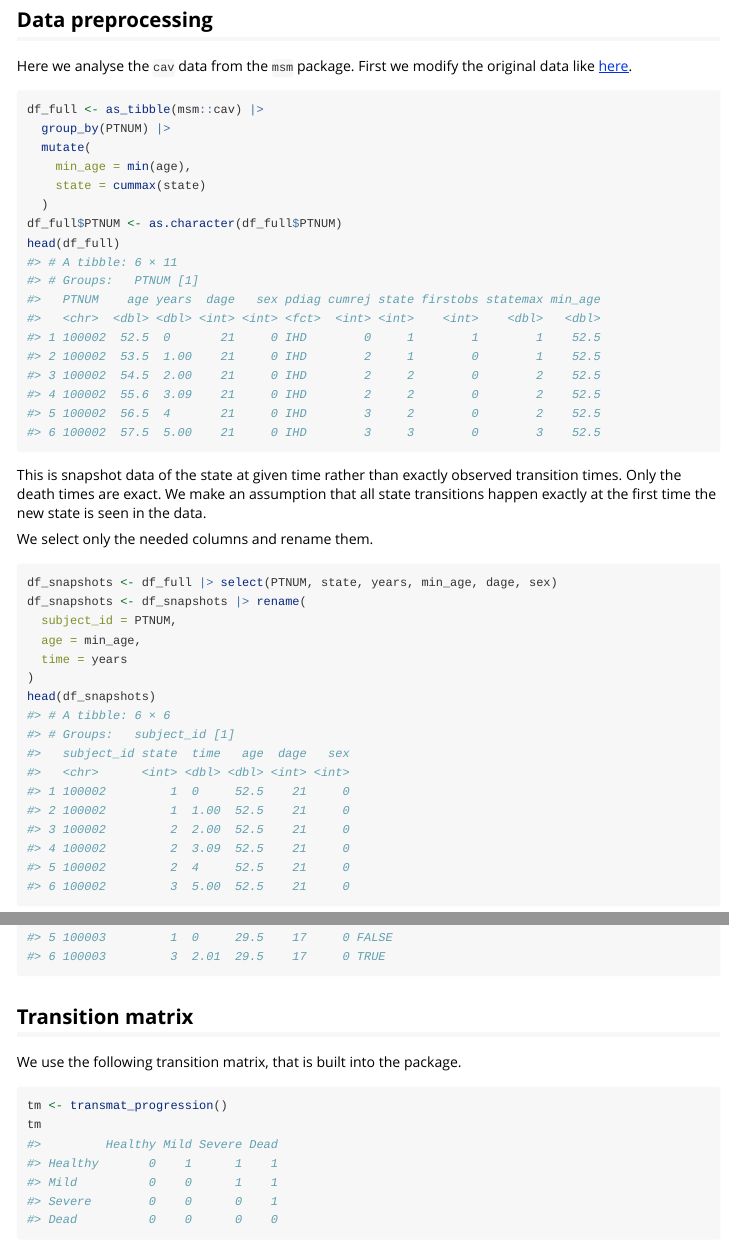
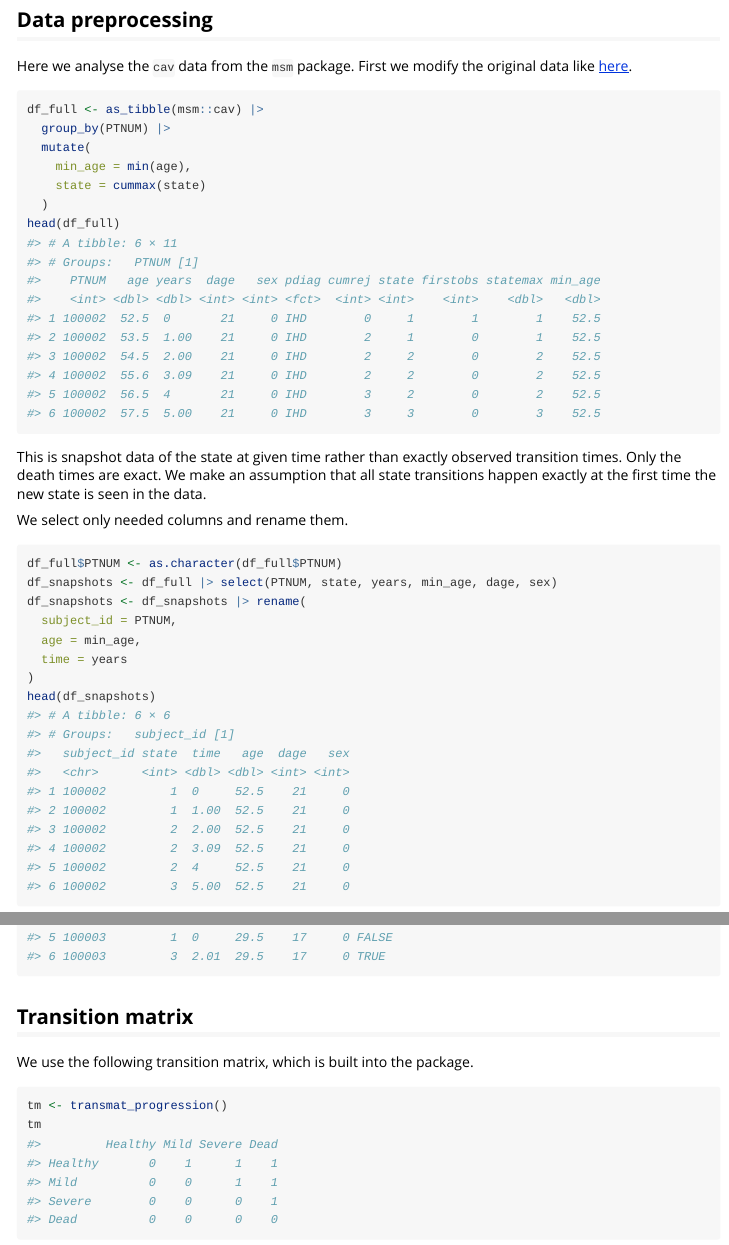
Before and after one commit to generable/bmstate, an R Markdown document (vignettes/analysis.Rmd): the page in a window 1100 px wide, from 560 px down, and a second part further down, joined at a grey line. Rendered offline with R 4.5, knitr and Pandoc, with nearby package versions; some code elsewhere in the file could not run offline; common packages that the code uses without loading them are loaded.

Commit message:
improve vignette

````diff
--- a/vignettes/analysis.Rmd
+++ b/vignettes/analysis.Rmd
@@ -45,7 +45,6 @@ df_full <- as_tibble(msm::cav) |>
     min_age = min(age),
     state = cummax(state)
   )
-df_full$PTNUM <- as.character(df_full$PTNUM)
 head(df_full)
 ```
 
@@ -54,9 +53,10 @@ transition times. Only the death times are exact. We make an assumption that
 all state transitions happen exactly at the first time the new state is seen
 in the data.
 
-We select only the needed columns and rename them.
+We select only needed columns and rename them.
 
 ```{r}
+df_full$PTNUM <- as.character(df_full$PTNUM)
 df_snapshots <- df_full |> select(PTNUM, state, years, min_age, dage, sex)
 df_snapshots <- df_snapshots |> rename(
   subject_id = PTNUM,
@@ -92,7 +92,7 @@ head(df_state_changes)
 
 ## Transition matrix
 
-We use the following transition matrix, that is built into the package.
+We use the following transition matrix, which is built into the package.
 
 ```{r}
 tm <- transmat_progression()
````
